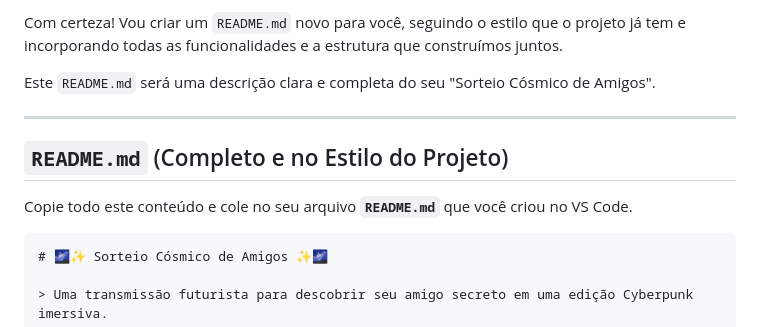
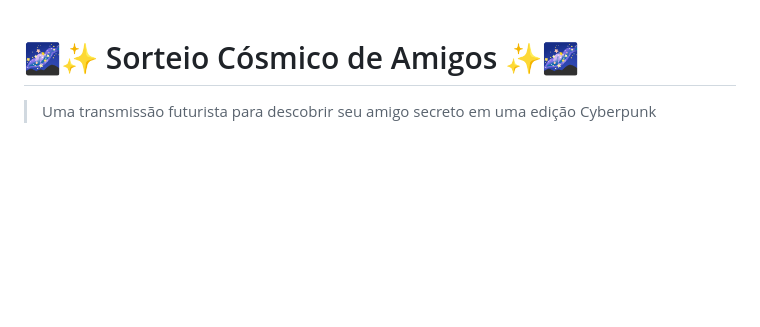
Before and after one commit to Zoroastofelix/SorteioCosmicoFuturistaAmigoSecreto, a Markdown page: README.md, the part around one of its changes. Rendered like a GitHub page; blank space fills up the shorter version.

````diff
--- a/README.md
+++ b/README.md
@@ -1,14 +1,4 @@
-Com certeza\! Vou criar um `README.md` novo para você, seguindo o estilo que o projeto já tem e incorporando todas as funcionalidades e a estrutura que construímos juntos.
 
-Este `README.md` será uma descrição clara e completa do seu "Sorteio Cósmico de Amigos".
-
------
-
-## `README.md` (Completo e no Estilo do Projeto)
-
-Copie todo este conteúdo e cole no seu arquivo **`README.md`** que você criou no VS Code.
-
-```markdown
 # 🌌✨ Sorteio Cósmico de Amigos ✨🌌
 
 > Uma transmissão futurista para descobrir seu amigo secreto em uma edição Cyberpunk imersiva.
````
Also changed, not shown: other parts of README.md (+1 -0 lines).
